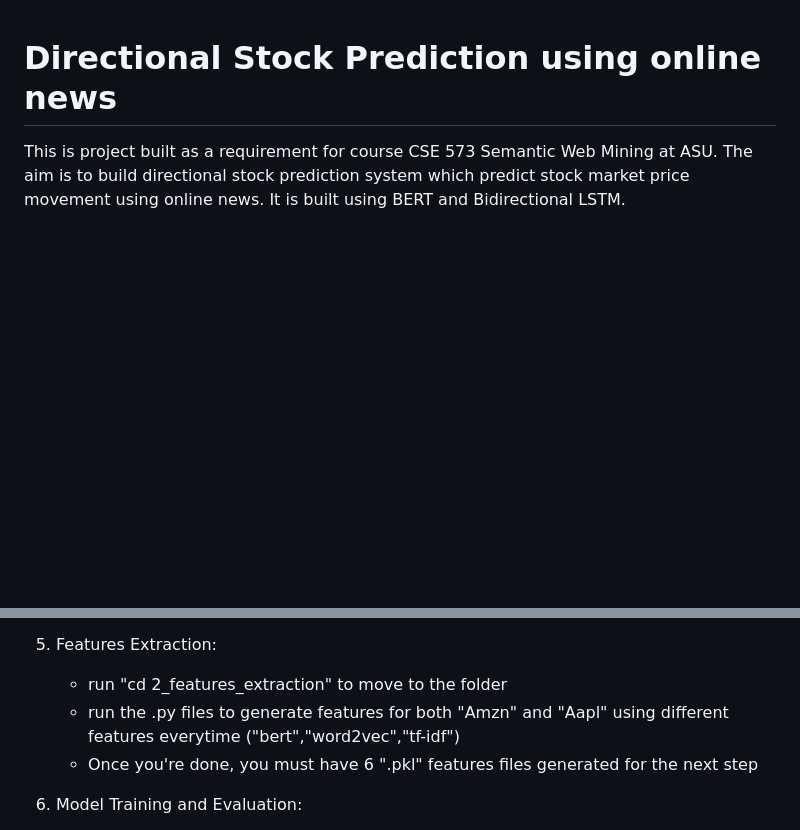
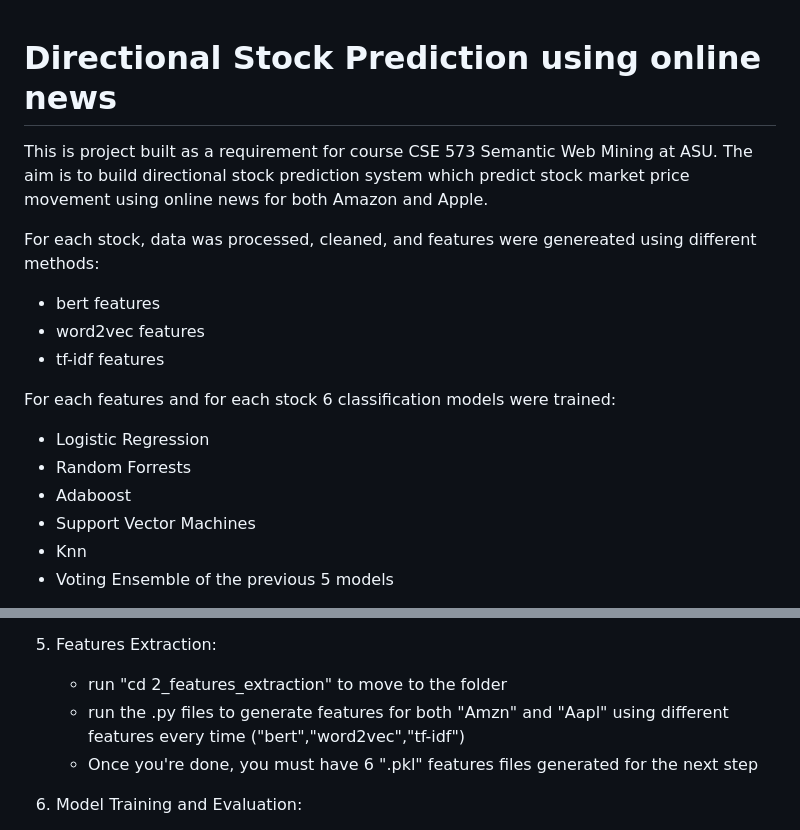
Before and after one commit to Hindawi91/CSE573_Directional_Stock-_Prediction_Using_Online_News, a Markdown page: README.md, 2 parts joined by grey strips. Drawn GitHub-style; blank space fills up the shorter version.

```diff
--- a/README.md
+++ b/README.md
@@ -1,2 +1,18 @@
 # Directional Stock Prediction using online news
-This is project built as a requirement for course CSE 573 Semantic Web Mining at ASU. The aim is to build directional stock prediction system which predict stock market price movement using online news. It is built using BERT and Bidirectional LSTM.
+This is project built as a requirement for course CSE 573 Semantic Web Mining at ASU. The aim is to build directional stock prediction system which predict stock market price movement using online news for both Amazon and Apple.
+
+For each stock, data was processed, cleaned, and features were genereated using different methods:
+<ul> <li> bert features </li>
+            <li> word2vec features </li>
+         <li> tf-idf features </li>
+       </ul>
+
+For each features and for each stock 6 classification models were trained:
+<ul> <li> Logistic Regression </li>
+            <li> Random Forrests </li>
+         <li> Adaboost </li>
+         <li> Support Vector Machines </li>
+         <li> Knn </li>
+         <li> Voting Ensemble of the previous 5 models </li>
+       </ul>
+
@@ -29,7 +48,7 @@ The model is trained on a news corpus consisting over 80000 articles related to
 5. Features Extraction:
      <ul>
           <li> run "cd 2_features_extraction" to move to the folder </li>
-          <li> run the .py files to generate features for both "Amzn" and "Aapl" using different features everytime ("bert","word2vec","tf-idf") </li>
+          <li> run the .py files to generate features for both "Amzn" and "Aapl" using different features every time ("bert","word2vec","tf-idf") </li>
           <li> Once you're done, you must have 6 ".pkl" features files generated for the next step </li>
         </ul>
 6. Model Training and Evaluation:
```
Also changed, not shown: other parts of README.md (+3 -0 lines).
